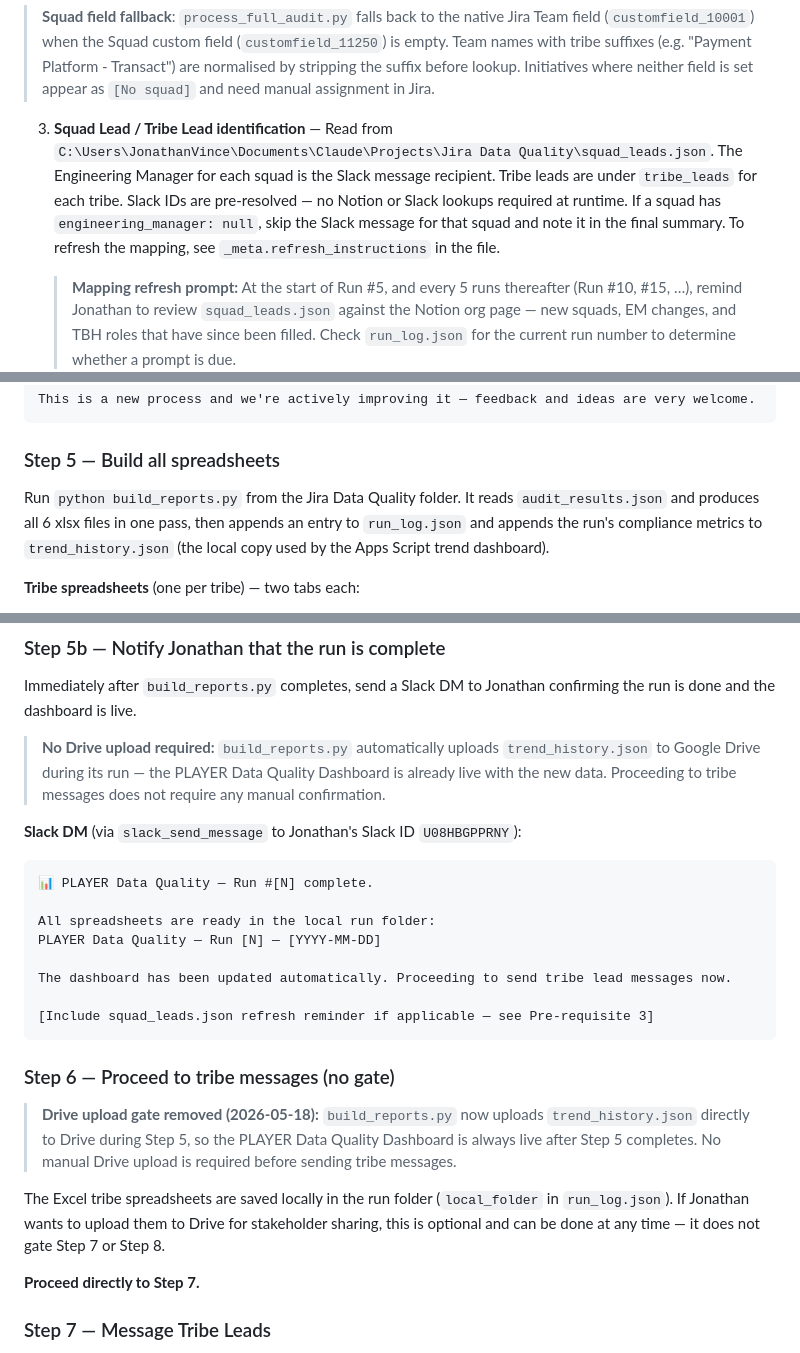
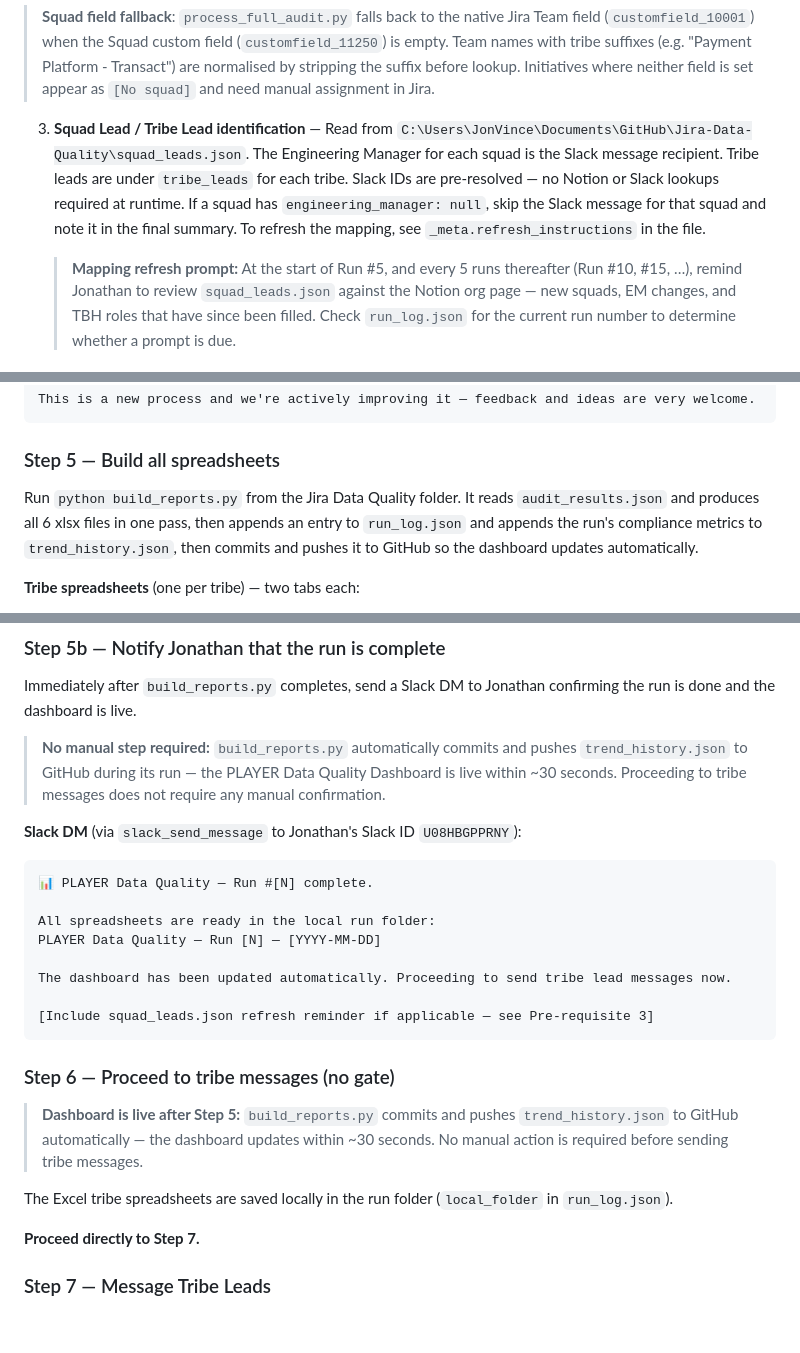
Before and after one commit to jjvhappening/Jira-Data-Quality, a Markdown page: player-jira-data-quality-workflow.md, 3 parts joined by grey strips. Drawn GitHub-style; blank space fills up the shorter version.

````diff
--- a/player-jira-data-quality-workflow.md
+++ b/player-jira-data-quality-workflow.md
@@ -30,7 +30,7 @@ The spreadsheet generation (Steps 5–6) is handled entirely by the Python scrip
 
 > **Squad field fallback**: `process_full_audit.py` falls back to the native Jira Team field (`customfield_10001`) when the Squad custom field (`customfield_11250`) is empty. Team names with tribe suffixes (e.g. "Payment Platform - Transact") are normalised by stripping the suffix before lookup. Initiatives where neither field is set appear as `[No squad]` and need manual assignment in Jira.
 
-3. **Squad Lead / Tribe Lead identification** — Read from `C:\Users\JonathanVince\Documents\Claude\Projects\Jira Data Quality\squad_leads.json`. The Engineering Manager for each squad is the Slack message recipient. Tribe leads are under `tribe_leads` for each tribe. Slack IDs are pre-resolved — no Notion or Slack lookups required at runtime. If a squad has `engineering_manager: null`, skip the Slack message for that squad and note it in the final summary. To refresh the mapping, see `_meta.refresh_instructions` in the file.
+3. **Squad Lead / Tribe Lead identification** — Read from `C:\Users\JonVince\Documents\GitHub\Jira-Data-Quality\squad_leads.json`. The Engineering Manager for each squad is the Slack message recipient. Tribe leads are under `tribe_leads` for each tribe. Slack IDs are pre-resolved — no Notion or Slack lookups required at runtime. If a squad has `engineering_manager: null`, skip the Slack message for that squad and note it in the final summary. To refresh the mapping, see `_meta.refresh_instructions` in the file.
 
    > **Mapping refresh prompt:** At the start of Run #5, and every 5 runs thereafter (Run #10, #15, …), remind Jonathan to review `squad_leads.json` against the Notion org page — new squads, EM changes, and TBH roles that have since been filled. Check `run_log.json` for the current run number to determine whether a prompt is due.
 
@@ -284,7 +284,7 @@ This is a new process and we're actively improving it — feedback and ideas are
 
 ### Step 5 — Build all spreadsheets
 
-Run `python build_reports.py` from the Jira Data Quality folder. It reads `audit_results.json` and produces all 6 xlsx files in one pass, then appends an entry to `run_log.json` and appends the run's compliance metrics to `trend_history.json` (the local copy used by the Apps Script trend dashboard).
+Run `python build_reports.py` from the Jira Data Quality folder. It reads `audit_results.json` and produces all 6 xlsx files in one pass, then appends an entry to `run_log.json` and appends the run's compliance metrics to `trend_history.json`, then commits and pushes it to GitHub so the dashboard updates automatically.
 
 **Tribe spreadsheets** (one per tribe) — two tabs each:
 - **Detail tab**: one row per initiative sorted by Compliance Score ascending. Columns: Compliance Score, Issue Key (hyperlinked), Initiative Name, Status, Squad, one column per required field (✓/✗).
@@ -301,7 +301,7 @@ File naming: `PLAYER_DataQuality_[TribeName]_[YYYY-MM-DD].xlsx` / `PLAYER_DataQu
 
 Immediately after `build_reports.py` completes, send a Slack DM to Jonathan confirming the run is done and the dashboard is live.
 
-> **No Drive upload required:** `build_reports.py` automatically uploads `trend_history.json` to Google Drive during its run — the PLAYER Data Quality Dashboard is already live with the new data. Proceeding to tribe messages does not require any manual confirmation.
+> **No manual step required:** `build_reports.py` automatically commits and pushes `trend_history.json` to GitHub during its run — the PLAYER Data Quality Dashboard is live within ~30 seconds. Proceeding to tribe messages does not require any manual confirmation.
 
 **Slack DM** (via `slack_send_message` to Jonathan's Slack ID `U08HBGPPRNY`):
 ```
@@ -317,9 +317,9 @@ The dashboard has been updated automatically. Proceeding to send tribe lead mess
 
 ### Step 6 — Proceed to tribe messages (no gate)
 
-> **Drive upload gate removed (2026-05-18):** `build_reports.py` now uploads `trend_history.json` directly to Drive during Step 5, so the PLAYER Data Quality Dashboard is always live after Step 5 completes. No manual Drive upload is required before sending tribe messages.
+> **Dashboard is live after Step 5:** `build_reports.py` commits and pushes `trend_history.json` to GitHub automatically — the dashboard updates within ~30 seconds. No manual action is required before sending tribe messages.
 
-The Excel tribe spreadsheets are saved locally in the run folder (`local_folder` in `run_log.json`). If Jonathan wants to upload them to Drive for stakeholder sharing, this is optional and can be done at any time — it does not gate Step 7 or Step 8.
+The Excel tribe spreadsheets are saved locally in the run folder (`local_folder` in `run_log.json`).
 
 **Proceed directly to Step 7.**
 
````
Also changed, not shown: other parts of player-jira-data-quality-workflow.md (+11 -12 lines).
